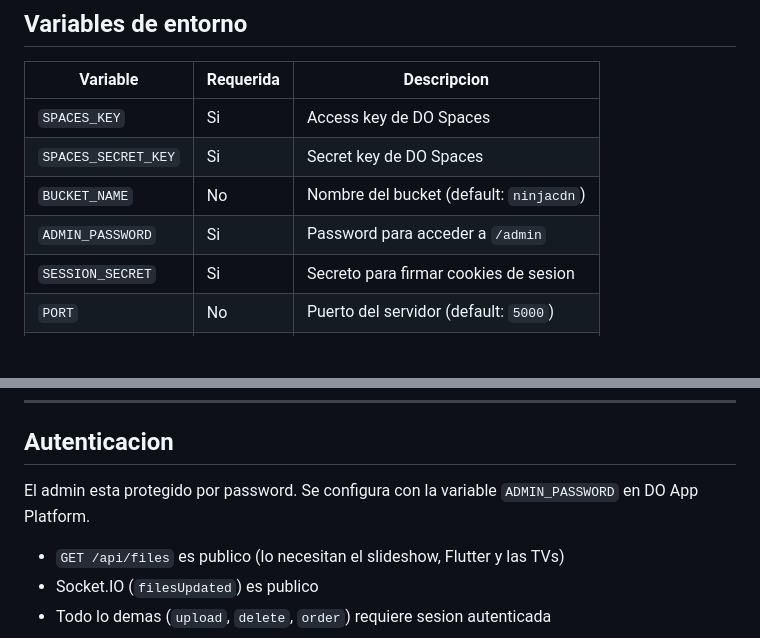
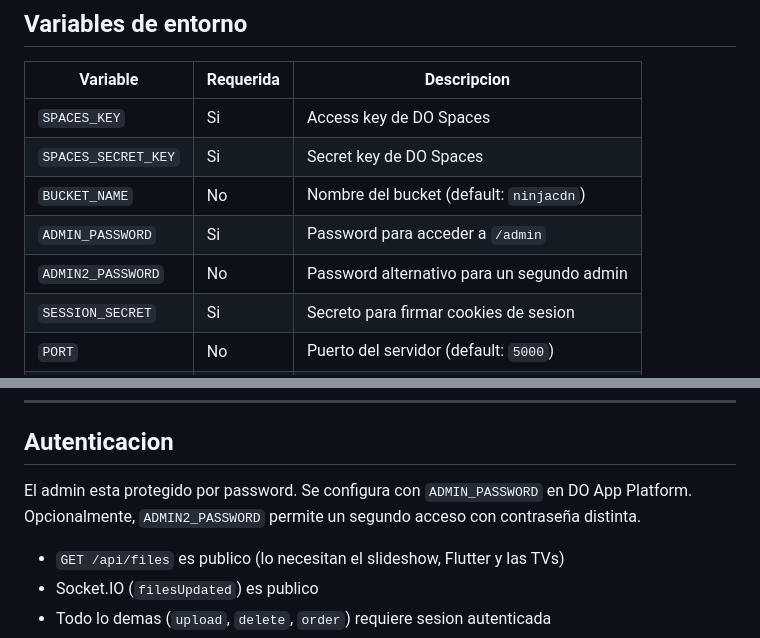
Before and after one commit to MoscoDJ/NINJA-Slideshow, a Markdown page: README.md, 2 parts joined by grey strips. Drawn GitHub-style; blank space fills up the shorter version.

Commit message:
docs: add ADMIN2_PASSWORD to README

```diff
--- a/README.md
+++ b/README.md
@@ -96,6 +96,7 @@ Abre http://localhost:5000 para el slideshow y http://localhost:5000/admin para
 | `SPACES_SECRET_KEY` | Si | Secret key de DO Spaces |
 | `BUCKET_NAME` | No | Nombre del bucket (default: `ninjacdn`) |
 | `ADMIN_PASSWORD` | Si | Password para acceder a `/admin` |
+| `ADMIN2_PASSWORD` | No | Password alternativo para un segundo admin |
 | `SESSION_SECRET` | Si | Secreto para firmar cookies de sesion |
 | `PORT` | No | Puerto del servidor (default: `5000`) |
 | `NODE_ENV` | No | `production` en deploy |
@@ -132,7 +133,8 @@ y apuntar el DNS (CNAME) al dominio que DO asigne.
 
 ## Autenticacion
 
-El admin esta protegido por password. Se configura con la variable `ADMIN_PASSWORD` en DO App Platform.
+El admin esta protegido por password. Se configura con `ADMIN_PASSWORD` en DO App Platform.
+Opcionalmente, `ADMIN2_PASSWORD` permite un segundo acceso con contraseña distinta.
 
 - `GET /api/files` es publico (lo necesitan el slideshow, Flutter y las TVs)
 - Socket.IO (`filesUpdated`) es publico
```
